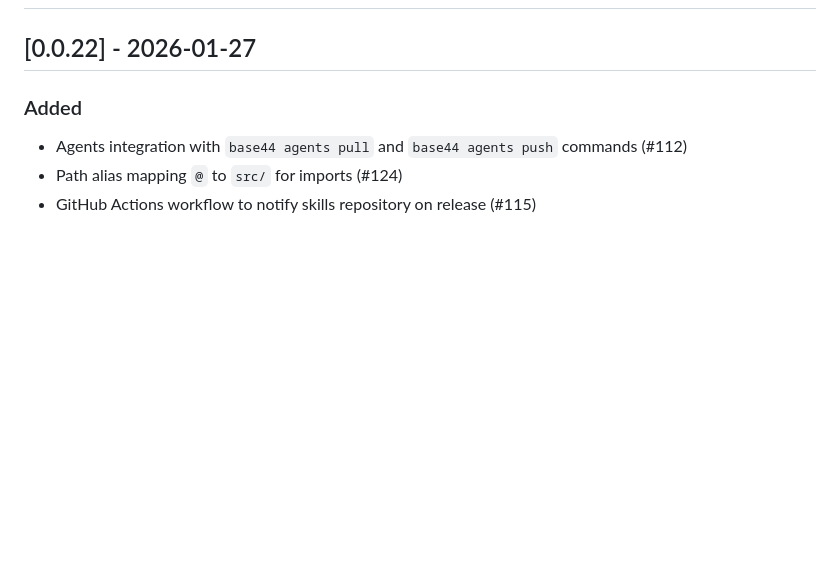
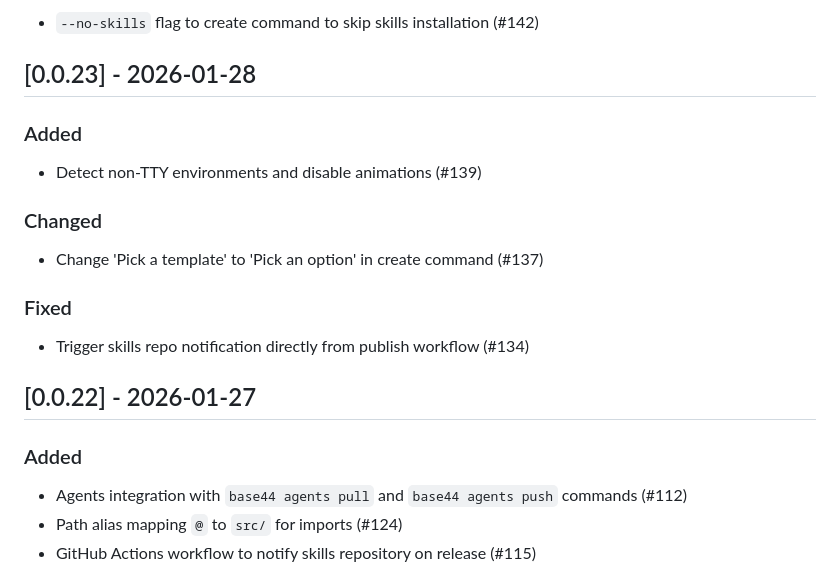
Before and after one commit to rentapog-ai/base44, a Markdown page: CHANGELOG.md, the part around one of its changes. GitHub-like rendering; blank space fills up the shorter version.

Commit message:
update changelog

```diff
--- a/CHANGELOG.md
+++ b/CHANGELOG.md
@@ -3,3 +75,18 @@
+- `--no-skills` flag to create command to skip skills installation (#142)
+
+## [0.0.23] - 2026-01-28
+
+### Added
+
+- Detect non-TTY environments and disable animations (#139)
+
+### Changed
+
+- Change 'Pick a template' to 'Pick an option' in create command (#137)
+
+### Fixed
+
+- Trigger skills repo notification directly from publish workflow (#134)
 
 ## [0.0.22] - 2026-01-27
 
```
Also changed, not shown: other parts of CHANGELOG.md (+72 -0 lines).
